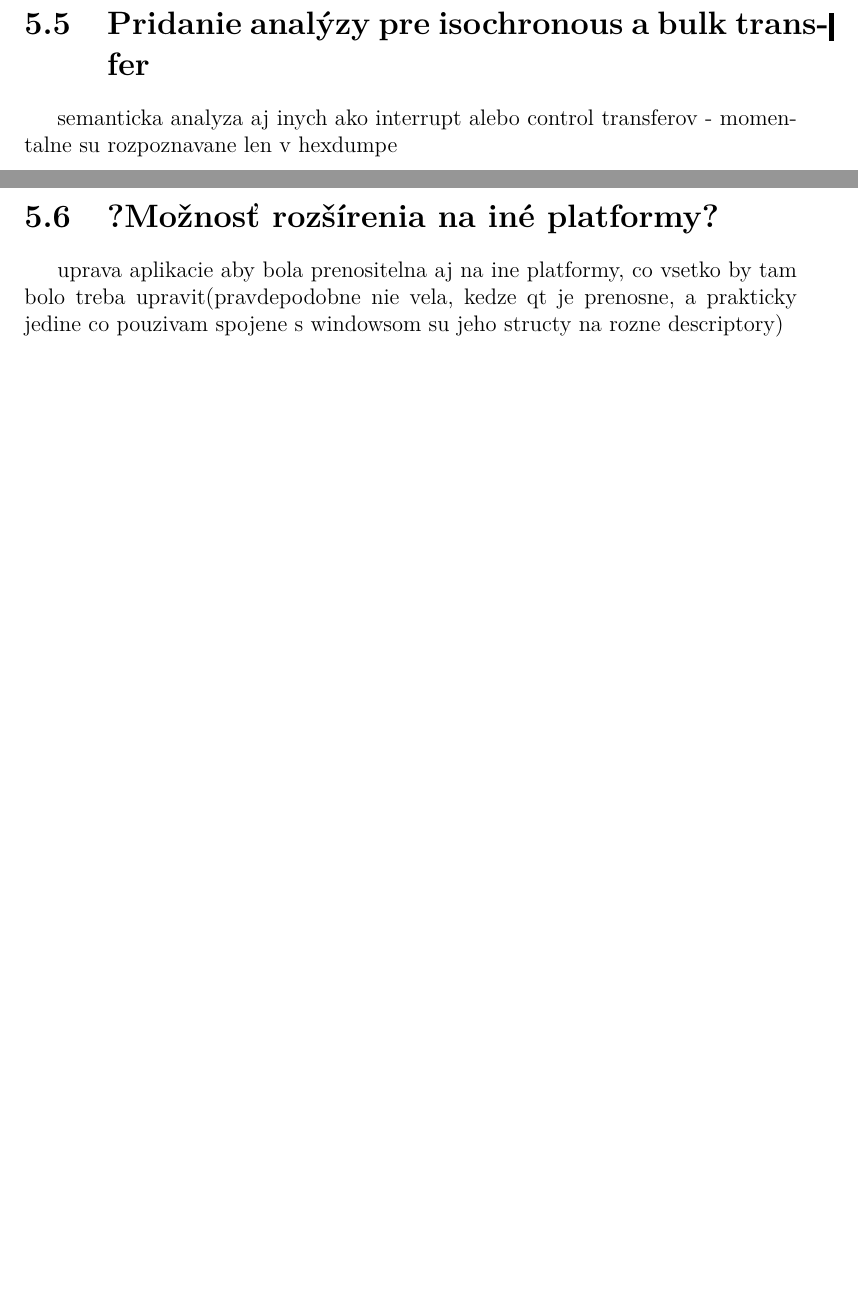
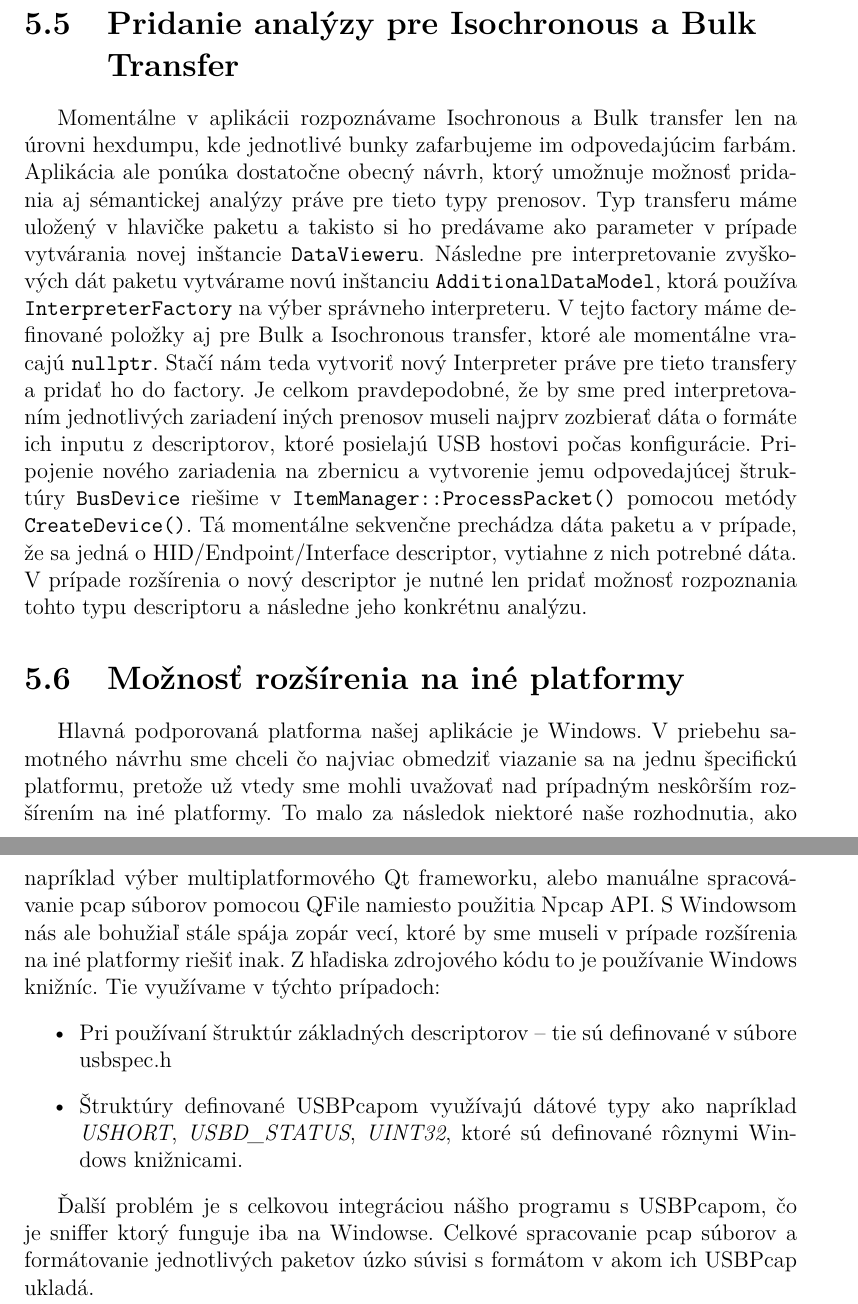
Before and after one commit to lakatop/Bachelors_thesis, a LaTeX thesis (prace.tex, which reads content/kap05-moznosti_rozsirenia.tex): two parts of pages 67 and 68 of 81 before the commit and two parts of pages 68 and 69 of 82 after it, joined at a grey line, cut so that both start at the same text, the shorter picture padded with empty space. The pictures show the PDF file prace.pdf that the author committed with the source.

Commit message:
finished chapter 5

```diff
--- a/content/kap05-moznosti_rozsirenia.tex
+++ b/content/kap05-moznosti_rozsirenia.tex
@@ -53,4 +47,6 @@ nove HID zariadenie - pridanie do interrupt ''factory''
-\section{Pridanie analýzy pre isochronous a bulk transfer}
-semanticka analyza aj inych ako interrupt alebo control transferov - momentalne su rozpoznavane len v hexdumpe
-\section{?Možnosť rozšírenia na iné platformy?}
-uprava aplikacie aby bola prenositelna aj na ine platformy, co vsetko by tam bolo treba upravit(pravdepodobne nie vela, kedze qt je prenosne, a prakticky jedine co pouzivam spojene s windowsom su jeho structy na rozne descriptory)
+\section{Pridávanie nových Interpreterov pre descriptory}
+Vrámci rozšírenia programu by sme mohli chcieť pridať analýzu pre nové descriptory. V takomto prípade musíme vyriešiť nasledujúce:
+\begin{itemize}
+\item Definícia descriptoru -- musíme si rozmyslieť odkiaľ zoženieme definíciu daného descriptoru. Môžeme si ho buď nadefinovať sami alebo použiť stávajúce definície z rôznych knižníc. Momentálne si sami definujeme len jeden descriptor -- HID Descriptor a všetky ostatné descriptory ktorých analýzu podporujeme sú definované v súbore usbspec.h.
+\item Aby sme vedeli v programe tento druh descriptoru rozpoznať, musíme si pridať jeho číselnú reprezentáciu do enumov:
+\begin{enumerate}
@@ -56,0 +67,11 @@ uprava aplikacie aby bola prenositelna aj na ine platformy, co vsetko by tam bol
+\end{itemize}
+\section{Pridanie analýzy pre Isochronous a Bulk \newline Transfer}
+Momentálne v aplikácii rozpoznávame Isochronous a Bulk transfer len na úrovni hexdumpu, kde jednotlivé bunky zafarbujeme im odpovedajúcim farbám. Aplikácia ale ponúka dostatočne obecný návrh, ktorý umožnuje možnosť pridania aj sémantickej analýzy práve pre tieto typy prenosov. Typ transferu máme uložený v hlavičke paketu a takisto si ho predávame ako parameter v prípade vytvárania novej inštancie \texttt{DataVieweru}. Následne pre interpretovanie zvyškových dát paketu vytvárame novú inštanciu \texttt{AdditionalDataModel}, ktorá používa \texttt{InterpreterFactory} na výber správneho interpreteru. V tejto factory máme definované položky aj pre Bulk a Isochronous transfer, ktoré ale momentálne vracajú \texttt{nullptr}. Stačí nám teda vytvoriť nový Interpreter práve pre tieto transfery a pridať ho do factory. Je celkom pravdepodobné, že by sme pred interpretovaním jednotlivých zariadení iných prenosov museli najprv zozbierať dáta o formáte ich inputu z descriptorov, ktoré posielajú USB hostovi počas konfigurácie. Pripojenie nového zariadenia na zbernicu a vytvorenie jemu odpovedajúcej štruktúry \texttt{BusDevice} riešime v \texttt{ItemManager::ProcessPacket()} pomocou metódy \texttt{CreateDevice()}. Tá momentálne sekvenčne prechádza dáta paketu a v prípade, že sa jedná o HID/Endpoint/Interface descriptor, vytiahne z nich potrebné dáta. V prípade rozšírenia o nový descriptor je nutné len pridať možnosť rozpoznania tohto typu descriptoru a následne jeho konkrétnu analýzu.
+\section{Možnosť rozšírenia na iné platformy}
+Hlavná podporovaná platforma našej aplikácie je Windows. V priebehu samotného návrhu sme chceli čo najviac obmedziť viazanie sa na jednu špecifickú platformu, pretože už vtedy sme mohli uvažovať nad prípadným neskôrším rozšírením na iné platformy. To malo za následok niektoré naše rozhodnutia, ako napríklad výber multiplatformového Qt frameworku, alebo manuálne spracovávanie pcap súborov pomocou QFile namiesto použitia Npcap API. S Windowsom nás ale bohužiaľ stále spája zopár vecí, ktoré by sme museli v prípade rozšírenia na iné platformy riešiť inak. Z hľadiska zdrojového kódu to je používanie Windows knižníc. Tie využívame v týchto prípadoch:
+\begin{itemize}
+\item Pri používaní štruktúr základných descriptorov -- tie sú definované v súbore usbspec.h
+\item Štruktúry definované USBPcapom využívajú dátové typy ako napríklad \textit{USHORT}, \textit{USBD\_STATUS}, \textit{UINT32}, ktoré sú definované rôznymi Windows knižnicami.
+\end{itemize}
+
+Ďalší problém je s celkovou integráciou nášho programu s USBPcapom, čo je sniffer ktorý funguje iba na Windowse. Celkové spracovanie pcap súborov a formátovanie jednotlivých paketov úzko súvisi s formátom v akom ich USBPcap ukladá.
```
Also changed, not shown: prace.pdf, content/kap05-moznosti_rozsirenia.tex (20 more changed lines), 12 other files.
